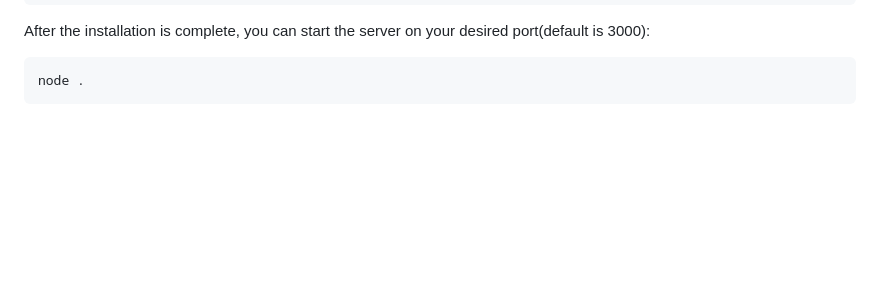
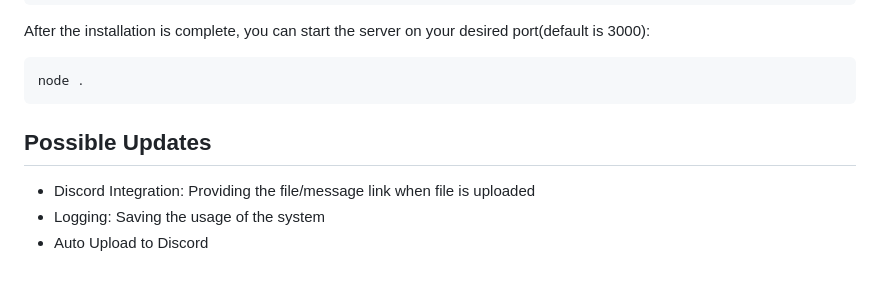
Before and after one commit to Rednexie/discord-file-splitter, a Markdown page: README.md, the part around the change. GitHub-like rendering; blank space fills up the shorter version.

````diff
--- a/README.md
+++ b/README.md
@@ -127,3 +127,10 @@ After the installation is complete, you can start the server on your desired por
 ```bash
 node .
 ```
+
+
+
+## Possible Updates
+- Discord Integration: Providing the file/message link when file is uploaded
+- Logging: Saving the usage of the system
+- Auto Upload to Discord
````
